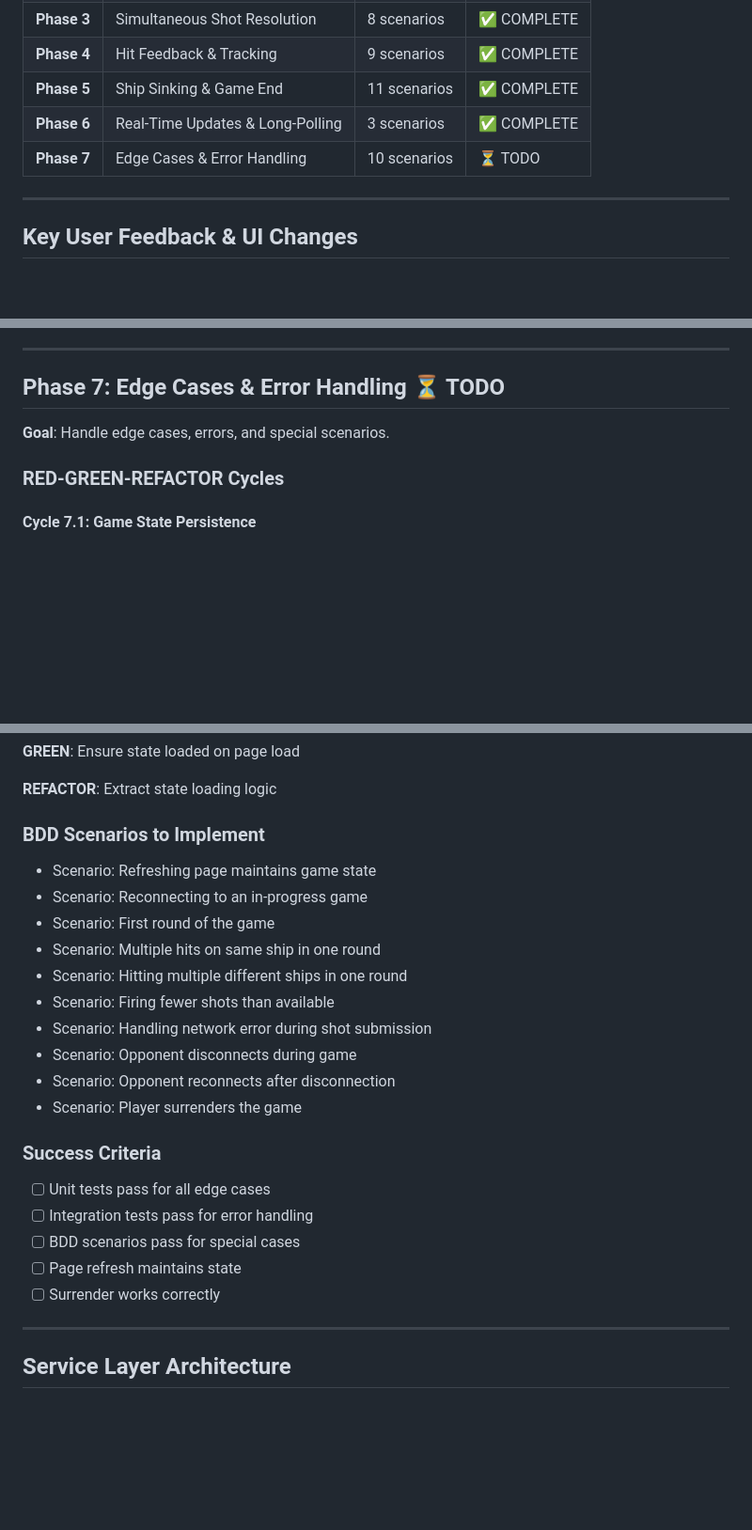
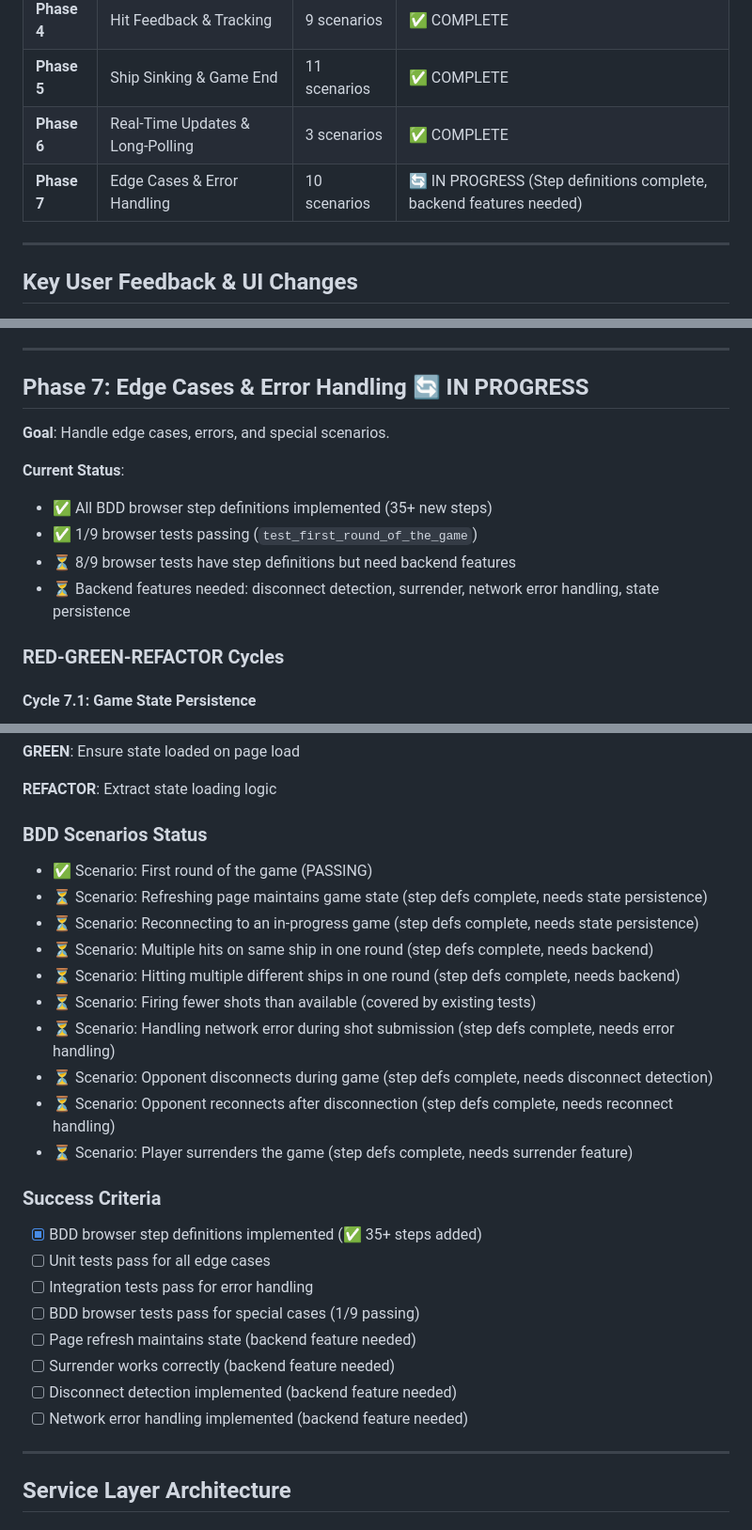
Before and after one commit to d4daveshep/battleships, a Markdown page: TDD_IMPLEMENTATION_PLAN.md, 3 parts joined by grey strips. Shown at 94% size. Rendered like a GitHub page; blank space fills up the shorter version.

Commit message:
Update TDD plan: Phase 7 step definitions complete, backend features needed
Phase 7 Status:
- All 35+ BDD browser step definitions implemented
- 1/9 tests passing (test_first_round_of_the_game)
- 8/9 tests have complete step definitions but need backend features

Backend Features Needed:
- State persistence (page refresh, reconnection)
- Disconnect detection and notifications
- Surrender functionality
- Network error handling
- Multiple hits tracking and display

Next Steps:
- Implement backend features for Phase 7 scenarios
- Add unit tests for edge case logic
- Add integration tests for error handling
- Verify all 9 Phase 7 browser tests pass

```diff
--- a/TDD_IMPLEMENTATION_PLAN.md
+++ b/TDD_IMPLEMENTATION_PLAN.md
@@ -56,7 +56,7 @@ This plan breaks down the **58 scenarios** from `features/two_player_gameplay.fe
 | **Phase 4** | Hit Feedback & Tracking | 9 scenarios | ✅ COMPLETE |
 | **Phase 5** | Ship Sinking & Game End | 11 scenarios | ✅ COMPLETE |
 | **Phase 6** | Real-Time Updates & Long-Polling | 3 scenarios | ✅ COMPLETE |
-| **Phase 7** | Edge Cases & Error Handling | 10 scenarios | ⏳ TODO |
+| **Phase 7** | Edge Cases & Error Handling | 10 scenarios | 🔄 IN PROGRESS (Step definitions complete, backend features needed) |
 
 ---
 
@@ -1125,9 +1125,15 @@ def no_manual_refresh_browser(page: Page) -> None:
 
 ---
 
-## Phase 7: Edge Cases & Error Handling ⏳ TODO
+## Phase 7: Edge Cases & Error Handling 🔄 IN PROGRESS
 
 **Goal**: Handle edge cases, errors, and special scenarios.
+
+**Current Status**:
+- ✅ All BDD browser step definitions implemented (35+ new steps)
+- ✅ 1/9 browser tests passing (`test_first_round_of_the_game`)
+- ⏳ 8/9 browser tests have step definitions but need backend features
+- ⏳ Backend features needed: disconnect detection, surrender, network error handling, state persistence
 
 ### RED-GREEN-REFACTOR Cycles
 
@@ -1200,24 +1206,27 @@ def step_refresh_maintains_state(page):
 
 **REFACTOR**: Extract state loading logic
 
-### BDD Scenarios to Implement
-- Scenario: Refreshing page maintains game state
-- Scenario: Reconnecting to an in-progress game
-- Scenario: First round of the game
-- Scenario: Multiple hits on same ship in one round
-- Scenario: Hitting multiple different ships in one round
-- Scenario: Firing fewer shots than available
-- Scenario: Handling network error during shot submission
-- Scenario: Opponent disconnects during game
-- Scenario: Opponent reconnects after disconnection
-- Scenario: Player surrenders the game
+### BDD Scenarios Status
+- ✅ Scenario: First round of the game (PASSING)
+- ⏳ Scenario: Refreshing page maintains game state (step defs complete, needs state persistence)
+- ⏳ Scenario: Reconnecting to an in-progress game (step defs complete, needs state persistence)
+- ⏳ Scenario: Multiple hits on same ship in one round (step defs complete, needs backend)
+- ⏳ Scenario: Hitting multiple different ships in one round (step defs complete, needs backend)
+- ⏳ Scenario: Firing fewer shots than available (covered by existing tests)
+- ⏳ Scenario: Handling network error during shot submission (step defs complete, needs error handling)
+- ⏳ Scenario: Opponent disconnects during game (step defs complete, needs disconnect detection)
+- ⏳ Scenario: Opponent reconnects after disconnection (step defs complete, needs reconnect handling)
+- ⏳ Scenario: Player surrenders the game (step defs complete, needs surrender feature)
 
 ### Success Criteria
+- [x] BDD browser step definitions implemented (✅ 35+ steps added)
 - [ ] Unit tests pass for all edge cases
 - [ ] Integration tests pass for error handling
-- [ ] BDD scenarios pass for special cases
-- [ ] Page refresh maintains state
-- [ ] Surrender works correctly
+- [ ] BDD browser tests pass for special cases (1/9 passing)
+- [ ] Page refresh maintains state (backend feature needed)
+- [ ] Surrender works correctly (backend feature needed)
+- [ ] Disconnect detection implemented (backend feature needed)
+- [ ] Network error handling implemented (backend feature needed)
 
 ---
 
```
